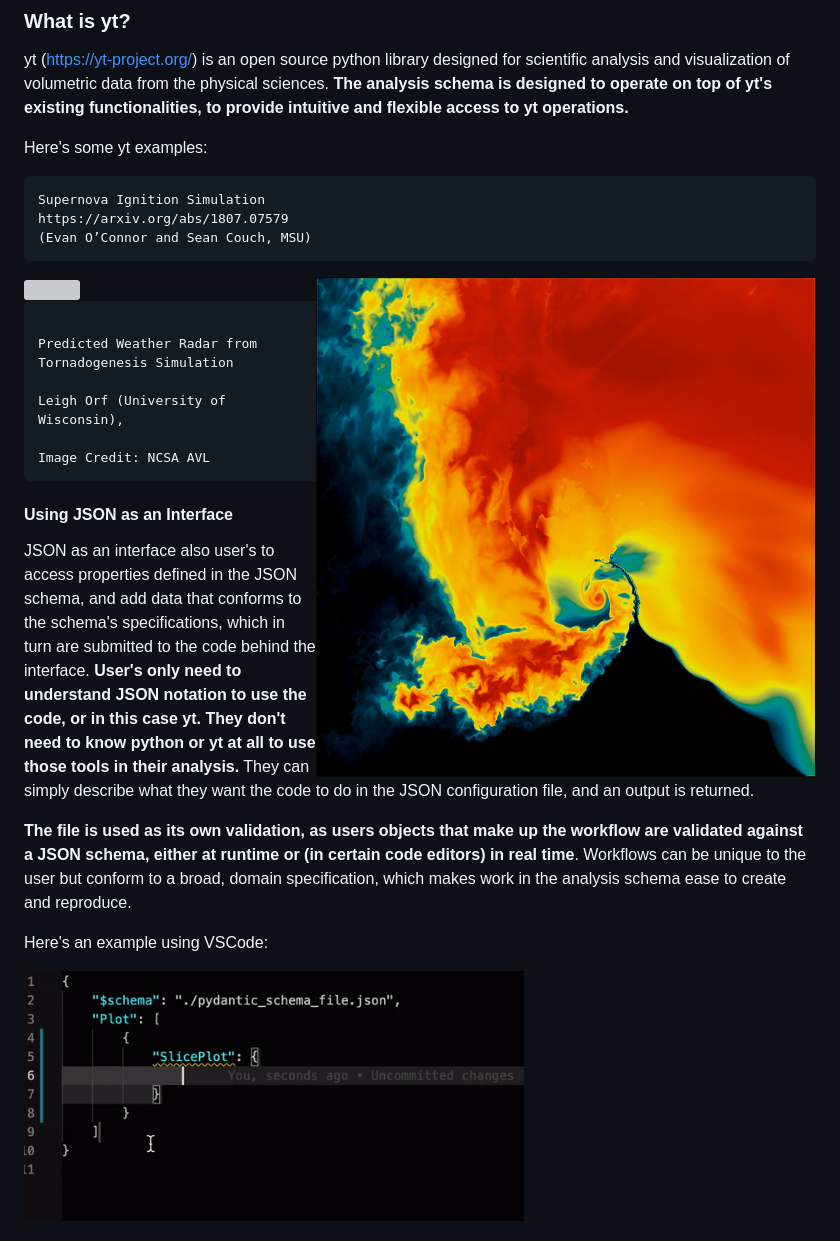
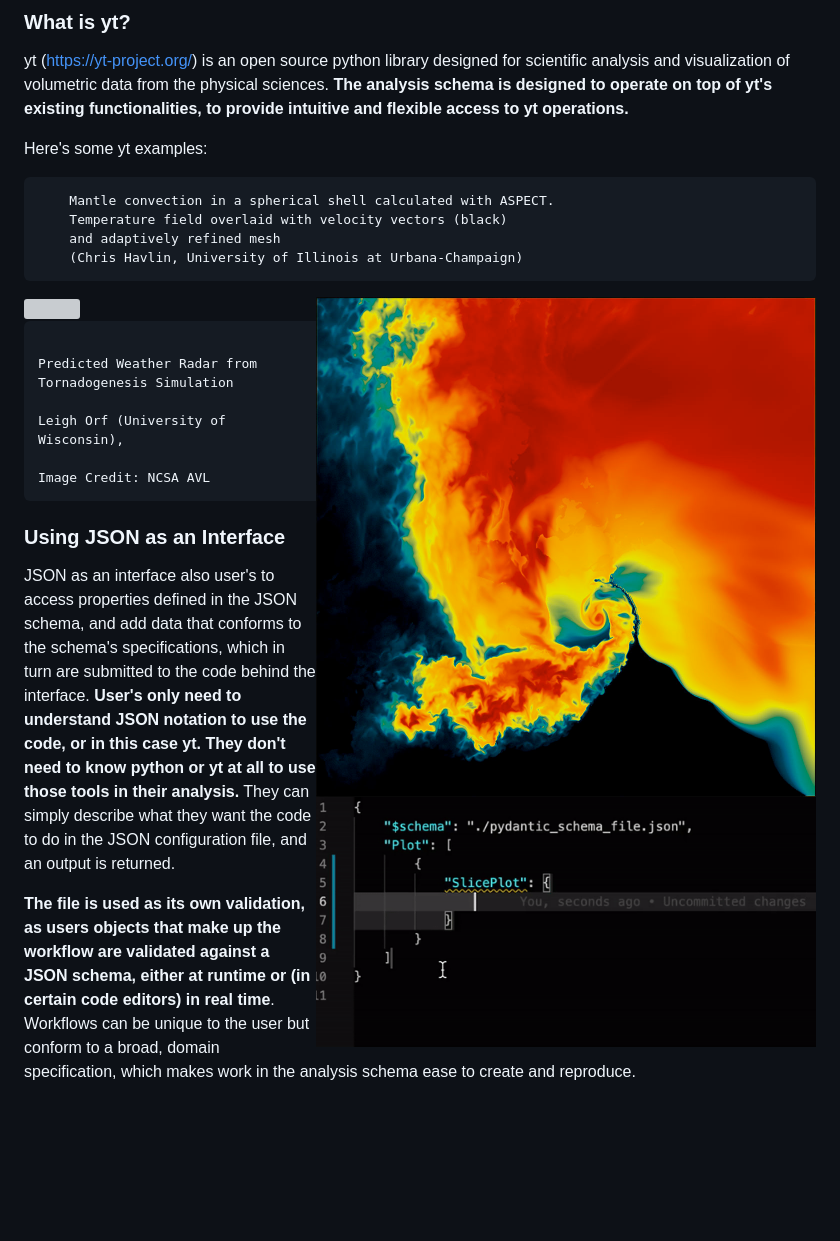
Before and after one commit to samwalkow/2021-scipy-poster-ScientificWorkflowDescription, a Markdown page: ScientificWorkflowDescription_SciPy2021.md, the part around one of its changes. GitHub-like rendering; blank space fills up the shorter version; grey boxes are pictures that could not be loaded.

```diff
--- a/ScientificWorkflowDescription_SciPy2021.md
+++ b/ScientificWorkflowDescription_SciPy2021.md
@@ -45,9 +45,10 @@ yt (https://yt-project.org/) is an open source python library designed for scien
 
 Here's some yt examples:
 
-    Supernova Ignition Simulation
-    https://arxiv.org/abs/1807.07579
-    (Evan O’Connor and Sean Couch, MSU)
+        Mantle convection in a spherical shell calculated with ASPECT.
+        Temperature field overlaid with velocity vectors (black)
+        and adaptively refined mesh
+        (Chris Havlin, University of Illinois at Urbana-Champaign)
 
 <img src="images/weatherradar.png" align="right" width="500"/>
 
@@ -61,16 +62,14 @@ Here's some yt examples:
                                                                                                    Leigh Orf (University of Wisconsin),
                                                                                                                  Image Credit: NCSA AVL
 
+### Using JSON as an Interface
 
 
-#### Using JSON as an Interface
+<img src="images/ytSlicePlotJSONEntry.gif" align="right" width="500"/>
 
 JSON as an interface also user's to access properties defined in the JSON schema, and add data that conforms to the schema's specifications, which in turn are submitted to the code behind the interface. **User's only need to understand JSON notation to use the code, or in this case yt. They don't need to know python or yt at all to use those tools in their analysis.** They can simply describe what they want the code to do in the JSON configuration file, and an output is returned.
 
 **The file is used as its own validation, as users objects that make up the workflow are validated against a JSON schema, either at runtime or (in certain code editors) in real time**. Workflows can be unique to the user but conform to a broad, domain specification, which makes work in the analysis schema ease to create and reproduce.
 
-Here's an example using VSCode:
-
-<img src="images/ytSlicePlotJSONEntry.gif" align="center" width="500"/>
 
 
```
Also changed, not shown: other parts of ScientificWorkflowDescription_SciPy2021.md (+17 -8 lines), images/ConfigFile.gif (added), images/LongSlicePlot.png (added), images/ytSchemaSlicePlot.png (added), images/ytSchemaTitle.png (added), 4 other files.
